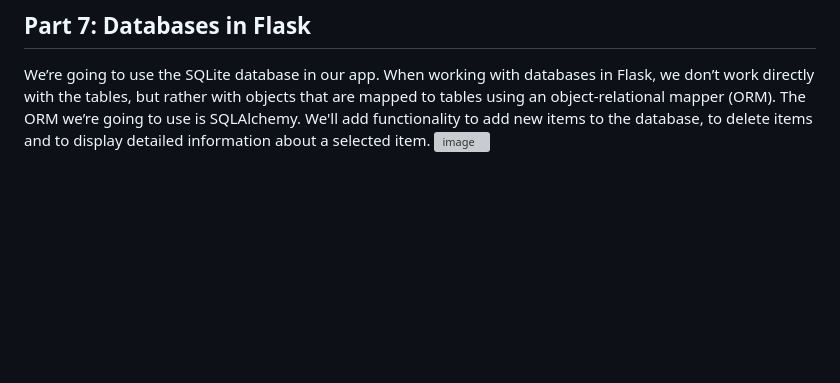
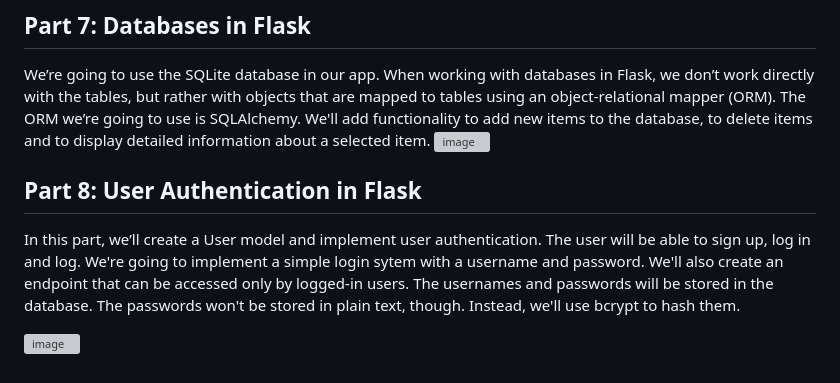
Before and after one commit to prospero-apps/flask-series, a Markdown page: README.md, the part around the change. Drawn GitHub-style; blank space fills up the shorter version; grey boxes are pictures that could not be loaded.

```diff
--- a/README.md
+++ b/README.md
@@ -38,3 +38,10 @@ We’re going to use the SQLite database in our app. When working with databases
 an object-relational mapper (ORM). The ORM we’re going to use is SQLAlchemy. We'll add functionality to add new items to the database, to delete items and to display detailed information
 about a selected item.
 ![image](https://github.com/user-attachments/assets/c196e5a9-f0dc-40f7-90fc-b1be2b843df2)
+
+## Part 8: User Authentication in Flask
+In this part, we’ll create a User model and implement user authentication. The user will be able to sign up, log in and log. We're going to implement a simple login sytem with a username and
+password. We'll also create an endpoint that can be accessed only by logged-in users. The usernames and passwords will be stored in the database. The passwords won't be stored in plain text,
+though. Instead, we'll use bcrypt to hash them.
+
+![image](https://github.com/user-attachments/assets/81fddd83-5c09-47d8-a477-1445d1c3a7d9)
```
